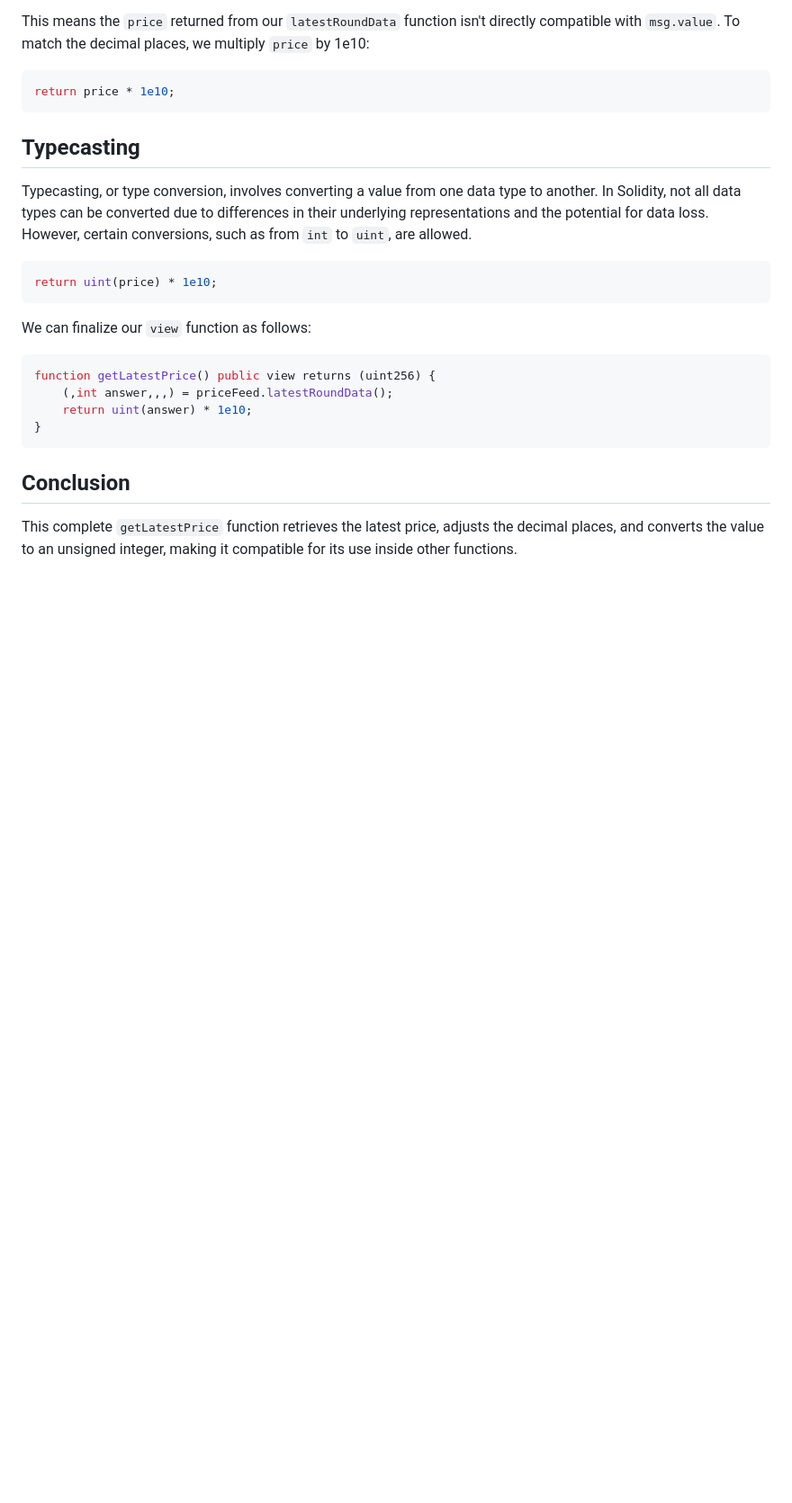
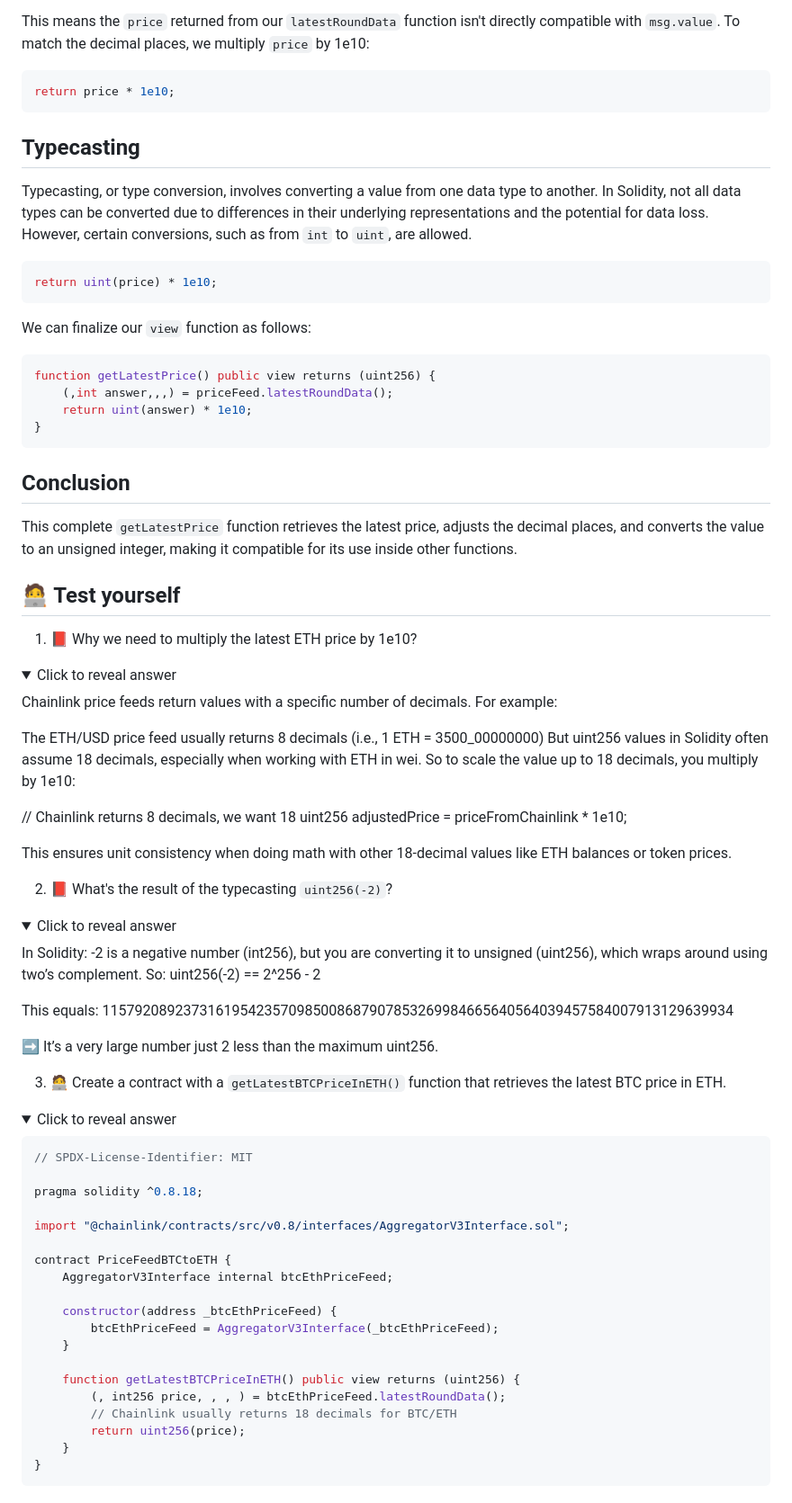
Before and after one commit to Mikehope254/Cyfrin-Updraft-Course, a Markdown page: Solidity Smart Contract Development/3. Fund Me/FundMe.md, the part around the change. Shown at 90% size. Drawn GitHub-style; folded sections open; blank space fills up the shorter version.

Commit message:
Added test to Getting real world price data from Chainlink

````diff
--- a/Solidity Smart Contract Development/3. Fund Me/FundMe.md
+++ b/Solidity Smart Contract Development/3. Fund Me/FundMe.md
@@ -608,6 +608,69 @@ function getLatestPrice() public view returns (uint256) {
     return uint(answer) * 1e10;
 }
 ```
+
 ## Conclusion
+This complete `getLatestPrice` function retrieves the latest price, adjusts the decimal places, and converts the value to an unsigned integer, making it compatible for its use inside other functions.
 
-This complete `getLatestPrice` function retrieves the latest price, adjusts the decimal places, and converts the value to an unsigned integer, making it compatible for its use inside other functions.
+
+## 🧑‍💻 Test yourself
+
+1. 📕 Why we need to multiply the latest ETH price by 1e10?
+<details>
+  <summary>Click to reveal answer</summary>
+  <p>
+Chainlink price feeds return values with a specific number of decimals. For example:
+
+The ETH/USD price feed usually returns 8 decimals (i.e., 1 ETH = 3500_00000000)
+But uint256 values in Solidity often assume 18 decimals, especially when working with ETH in wei.
+So to scale the value up to 18 decimals, you multiply by 1e10:
+
+// Chainlink returns 8 decimals, we want 18
+uint256 adjustedPrice = priceFromChainlink * 1e10;
+
+This ensures unit consistency when doing math with other 18-decimal values like ETH balances or token prices.
+</P>
+</details>
+
+2. 📕 What's the result of the typecasting `uint256(-2)`?
+<details>
+  <summary>Click to reveal answer</summary>
+  <p>
+In Solidity:
+-2 is a negative number (int256), but you are converting it to unsigned (uint256), which wraps around using two’s complement.
+So:
+uint256(-2) == 2^256 - 2
+
+This equals:
+115792089237316195423570985008687907853269984665640564039457584007913129639934
+
+➡️ It’s a very large number just 2 less than the maximum uint256.
+</p>
+</details>
+
+3. 🧑‍💻 Create a contract with a `getLatestBTCPriceInETH()` function that retrieves the latest BTC price in ETH.
+<details>
+  <summary>Click to reveal answer</summary>
+
+```solidity
+// SPDX-License-Identifier: MIT
+
+pragma solidity ^0.8.18;
+
+import "@chainlink/contracts/src/v0.8/interfaces/AggregatorV3Interface.sol";
+
+contract PriceFeedBTCtoETH {
+    AggregatorV3Interface internal btcEthPriceFeed;
+
+    constructor(address _btcEthPriceFeed) {
+        btcEthPriceFeed = AggregatorV3Interface(_btcEthPriceFeed);
+    }
+
+    function getLatestBTCPriceInETH() public view returns (uint256) {
+        (, int256 price, , , ) = btcEthPriceFeed.latestRoundData();
+        // Chainlink usually returns 18 decimals for BTC/ETH
+        return uint256(price);
+    }
+}
+```
+</details>
````
